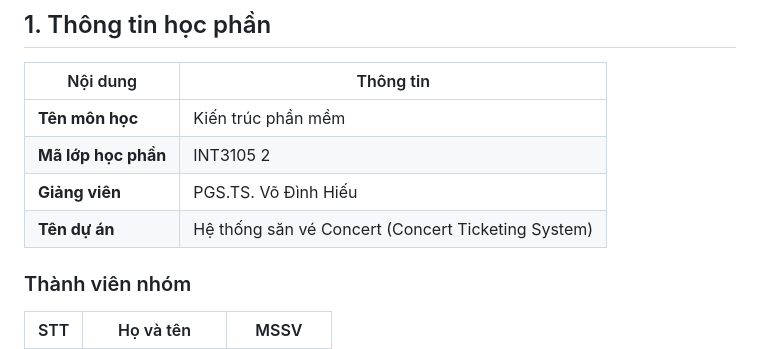
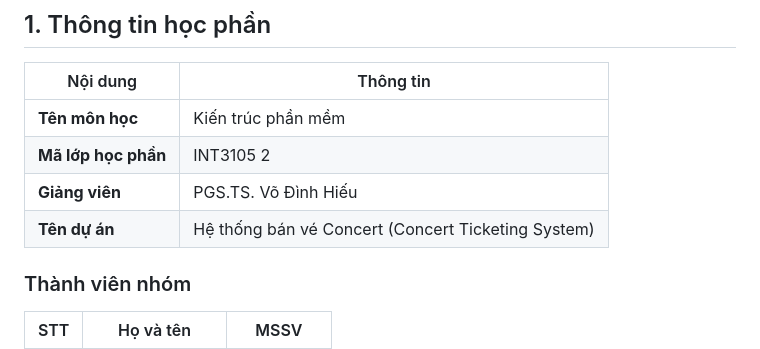
Before and after one commit to Vyvieee-1211/Software_Architecture, a Markdown page: README.md, the part around the change. Rendered like a GitHub page.

```diff
--- a/README.md
+++ b/README.md
@@ -10,7 +10,7 @@
 |**Tên môn học**|Kiến trúc phần mềm|
 |**Mã lớp học phần**|INT3105 2|
 |**Giảng viên**|PGS.TS. Võ Đình Hiếu|
-|**Tên dự án**|Hệ thống săn vé Concert (Concert Ticketing System)|
+|**Tên dự án**|Hệ thống bán vé Concert (Concert Ticketing System)|
 
 ### Thành viên nhóm
 
```
